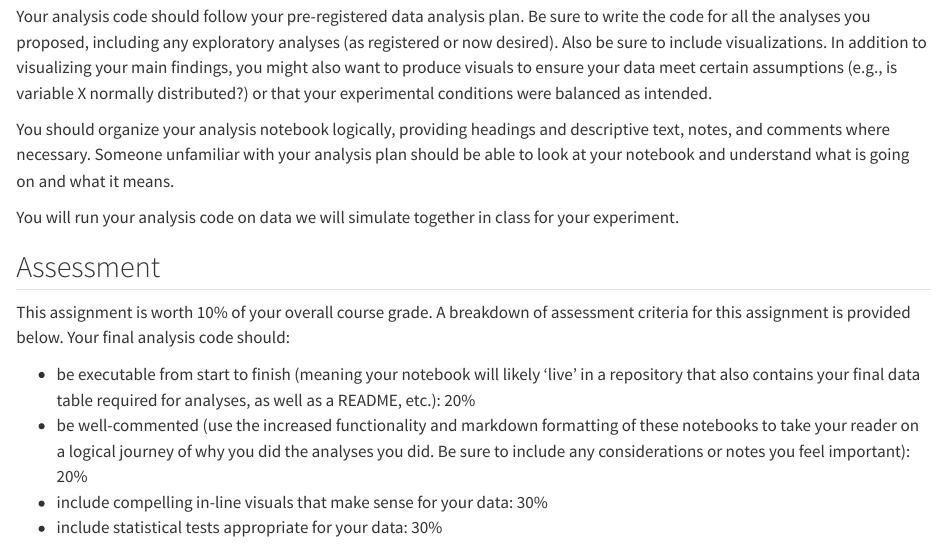
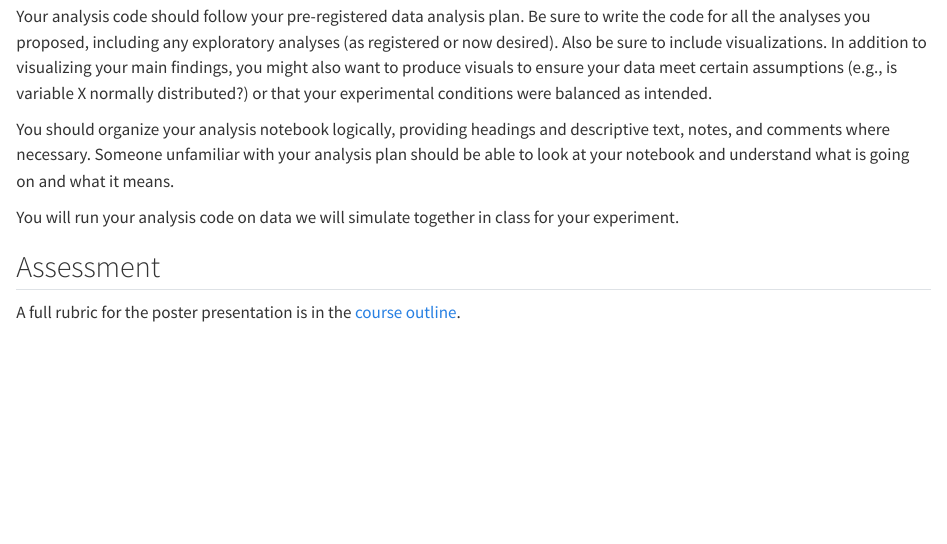
Before and after one commit to Perception-Lab-PNB3EE3/courseBook, a Quarto document (assignment_analysis_code.qmd): the page in a window 1100 px wide, from 820 px down. Rendered offline with R 4.5, knitr and Pandoc in place of Quarto, with nearby package versions.

Commit message:
Update assignment_analysis_code.qmd w26

```diff
--- a/assignment_analysis_code.qmd
+++ b/assignment_analysis_code.qmd
@@ -29,9 +29,4 @@ You should organize your analysis notebook logically, providing headings and des
 You will run your analysis code on data we will simulate together in class for your experiment.
 
 ## Assessment
-This assignment is worth 10% of your overall course grade. A breakdown of assessment criteria for this assignment is provided below. Your final analysis code should:
-
-* be executable from start to finish (meaning your notebook will likely 'live' in a repository that also contains your final data table required for analyses, as well as a README, etc.): 20%
-* be well-commented (use the increased functionality and markdown formatting of these notebooks to take your reader on a logical journey of why you did the analyses you did. Be sure to include any considerations or notes you feel important): 20%
-* include compelling in-line visuals that make sense for your data: 30%
-* include statistical tests appropriate for your data: 30%
+A full rubric for the poster presentation is in the [course outline](course_outline.qmd).
```
